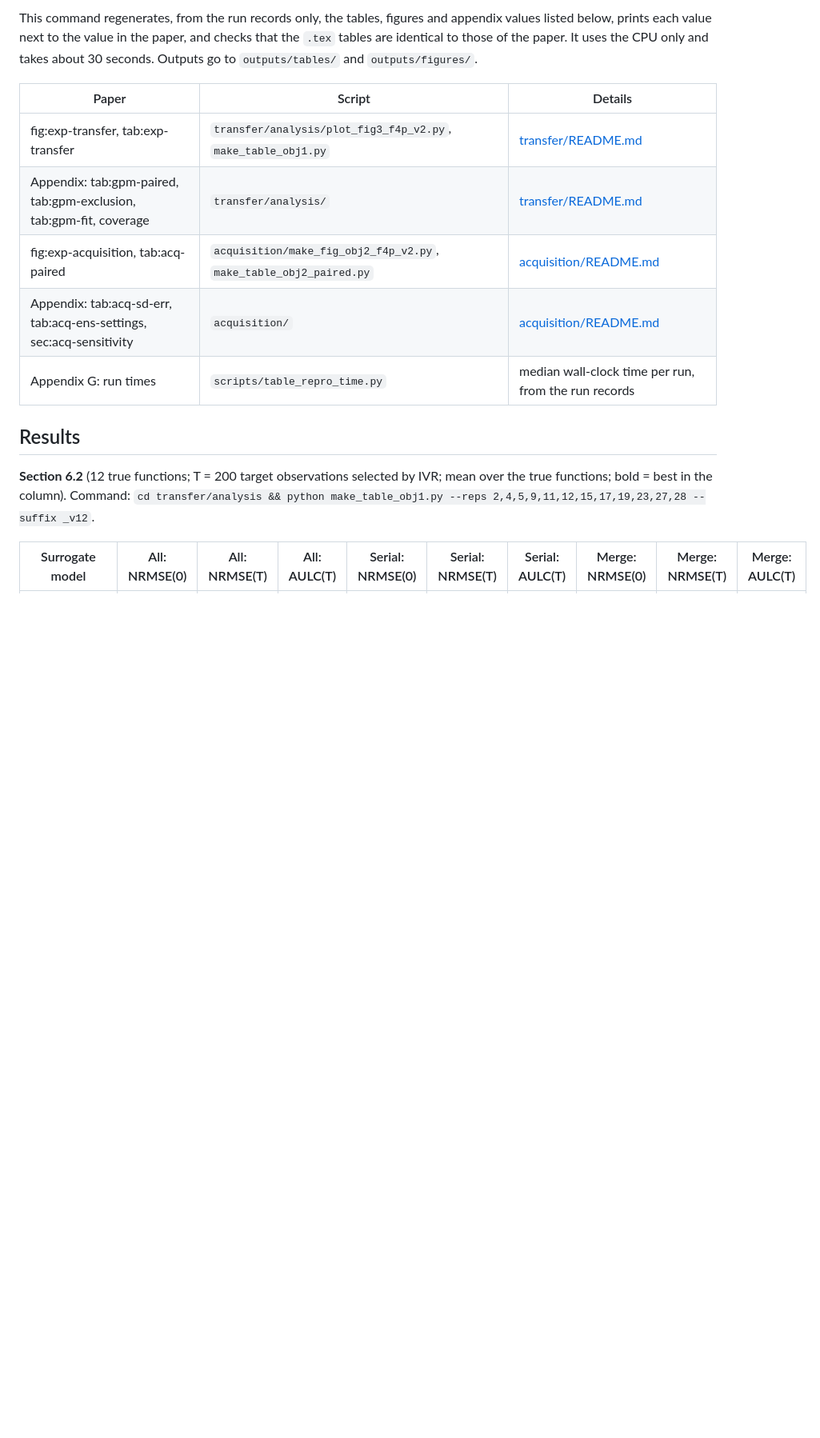
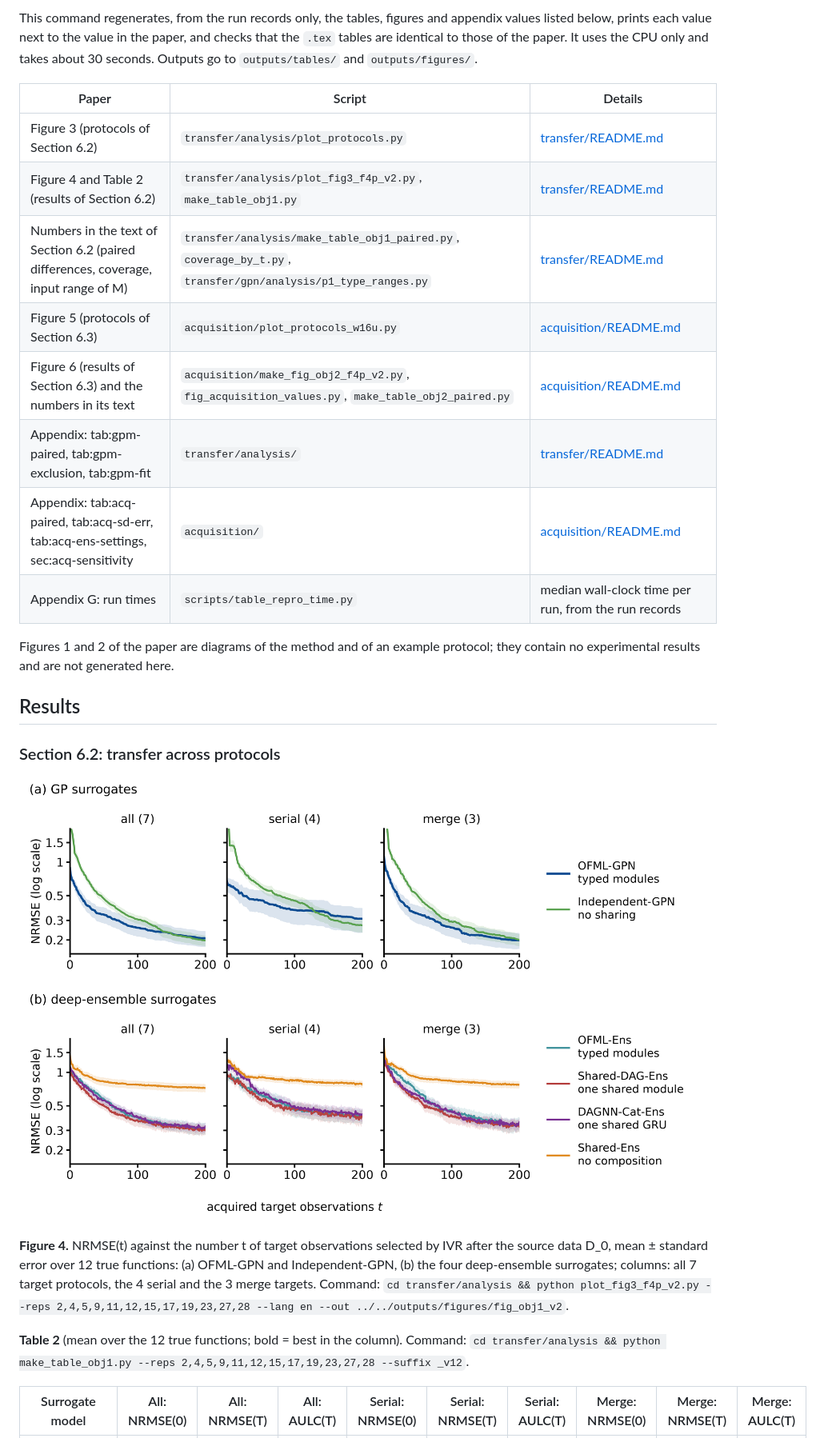
Before and after one commit to ozatamago/ofml-release, a Markdown page: README.md, the part around one of its changes. Shown at 80% size. GitHub-like rendering; blank space fills up the shorter version.

```diff
--- a/README.md
+++ b/README.md
@@ -79,16 +79,31 @@ It uses the CPU only and takes about 30 seconds. Outputs go to `outputs/tables/`
 
 | Paper | Script | Details |
 |---|---|---|
-| fig:exp-transfer, tab:exp-transfer | `transfer/analysis/plot_fig3_f4p_v2.py`, `make_table_obj1.py` | [transfer/README.md](transfer/README.md) |
-| Appendix: tab:gpm-paired, tab:gpm-exclusion, tab:gpm-fit, coverage | `transfer/analysis/` | [transfer/README.md](transfer/README.md) |
-| fig:exp-acquisition, tab:acq-paired | `acquisition/make_fig_obj2_f4p_v2.py`, `make_table_obj2_paired.py` | [acquisition/README.md](acquisition/README.md) |
-| Appendix: tab:acq-sd-err, tab:acq-ens-settings, sec:acq-sensitivity | `acquisition/` | [acquisition/README.md](acquisition/README.md) |
+| Figure 3 (protocols of Section 6.2) | `transfer/analysis/plot_protocols.py` | [transfer/README.md](transfer/README.md) |
+| Figure 4 and Table 2 (results of Section 6.2) | `transfer/analysis/plot_fig3_f4p_v2.py`, `make_table_obj1.py` | [transfer/README.md](transfer/README.md) |
+| Numbers in the text of Section 6.2 (paired differences, coverage, input range of M) | `transfer/analysis/make_table_obj1_paired.py`, `coverage_by_t.py`, `transfer/gpn/analysis/p1_type_ranges.py` | [transfer/README.md](transfer/README.md) |
+| Figure 5 (protocols of Section 6.3) | `acquisition/plot_protocols_w16u.py` | [acquisition/README.md](acquisition/README.md) |
+| Figure 6 (results of Section 6.3) and the numbers in its text | `acquisition/make_fig_obj2_f4p_v2.py`, `fig_acquisition_values.py`, `make_table_obj2_paired.py` | [acquisition/README.md](acquisition/README.md) |
+| Appendix: tab:gpm-paired, tab:gpm-exclusion, tab:gpm-fit | `transfer/analysis/` | [transfer/README.md](transfer/README.md) |
+| Appendix: tab:acq-paired, tab:acq-sd-err, tab:acq-ens-settings, sec:acq-sensitivity | `acquisition/` | [acquisition/README.md](acquisition/README.md) |
 | Appendix G: run times | `scripts/table_repro_time.py` | median wall-clock time per run, from the run records |
+
+Figures 1 and 2 of the paper are diagrams of the method and of an example protocol; they contain no experimental
+results and are not generated here.
 
 ## Results
 
-**Section 6.2** (12 true functions; T = 200 target observations selected by IVR; mean over the true functions; bold =
-best in the column). Command: `cd transfer/analysis && python make_table_obj1.py --reps 2,4,5,9,11,12,15,17,19,23,27,28 --suffix _v12`.
+### Section 6.2: transfer across protocols
+
+![Figure 4](docs/fig_transfer.png)
+
+**Figure 4.** NRMSE(t) against the number t of target observations selected by IVR after the source data D_0,
+mean ± standard error over 12 true functions: (a) OFML-GPN and Independent-GPN, (b) the four deep-ensemble
+surrogates; columns: all 7 target protocols, the 4 serial and the 3 merge targets. Command:
+`cd transfer/analysis && python plot_fig3_f4p_v2.py --reps 2,4,5,9,11,12,15,17,19,23,27,28 --lang en --out ../../outputs/figures/fig_obj1_v2`.
+
+**Table 2** (mean over the 12 true functions; bold = best in the column). Command:
+`cd transfer/analysis && python make_table_obj1.py --reps 2,4,5,9,11,12,15,17,19,23,27,28 --suffix _v12`.
 
 | Surrogate model | All: NRMSE(0) | All: NRMSE(T) | All: AULC(T) | Serial: NRMSE(0) | Serial: NRMSE(T) | Serial: AULC(T) | Merge: NRMSE(0) | Merge: NRMSE(T) | Merge: AULC(T) |
 |---|---|---|---|---|---|---|---|---|---|
```
Also changed, not shown: other parts of README.md (+13 -3 lines), acquisition/README.md (+4 -2 lines), transfer/README.md (+3 -2 lines), docs/fig_acquisition.png, 2 other files.
